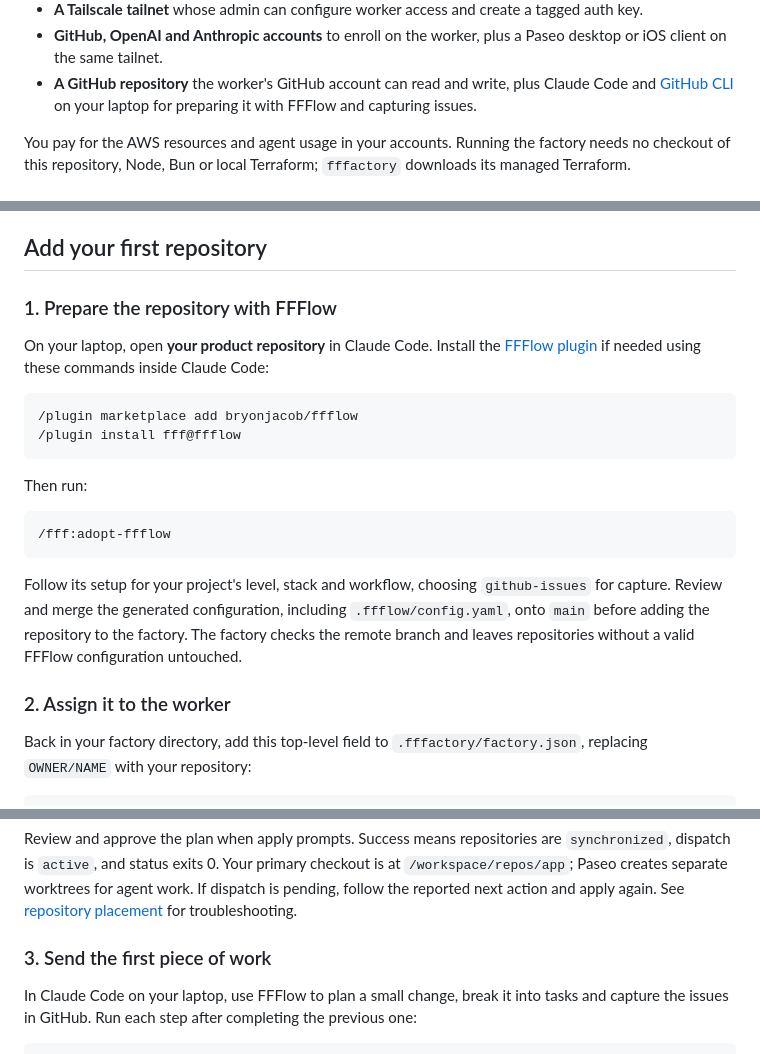
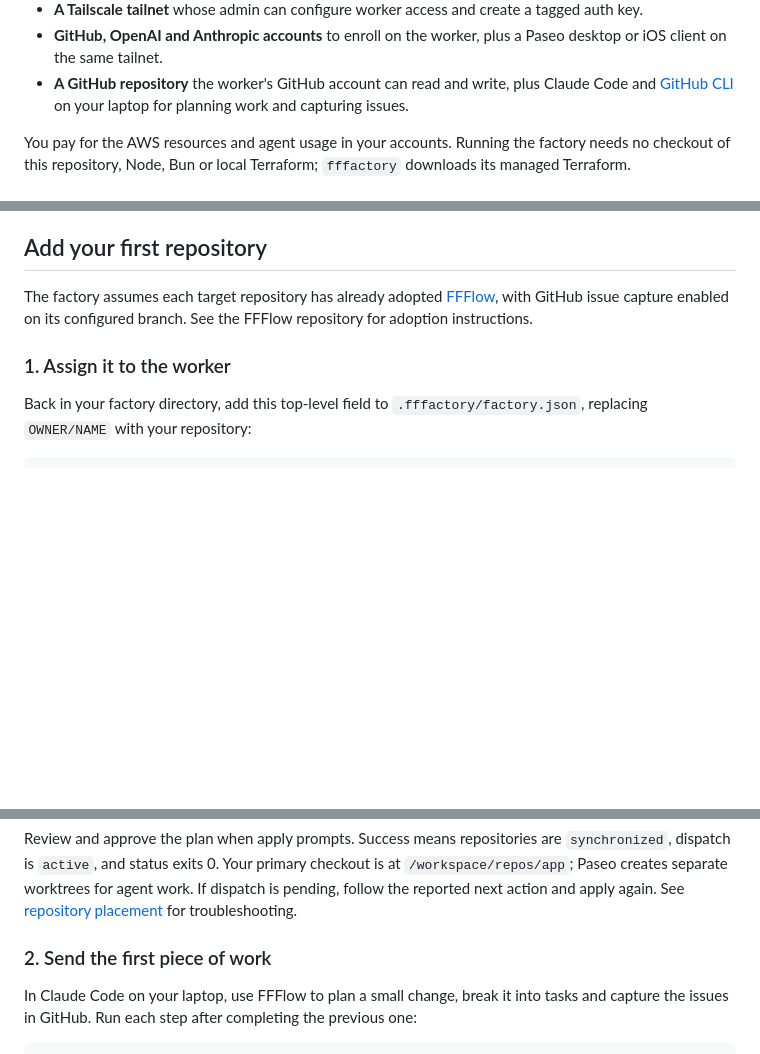
Before and after one commit to yaunder/fffactory, a Markdown page: README.md, 3 parts joined by grey strips. Rendered like a GitHub page; blank space fills up the shorter version.

Commit message:
docs: assume target repositories have adopted FFFlow

````diff
--- a/README.md
+++ b/README.md
@@ -60,7 +60,7 @@ Have these ready:
   Paseo desktop or iOS client on the same tailnet.
 - **A GitHub repository** the worker's GitHub account can read and write, plus
   Claude Code and [GitHub CLI](https://cli.github.com) on your laptop for
-  preparing it with FFFlow and capturing issues.
+  planning work and capturing issues.
 
 You pay for the AWS resources and agent usage in your accounts. Running the
 factory needs no checkout of this repository, Node, Bun or local Terraform;
@@ -208,30 +208,11 @@ for how to find that name. You should see the worker in the client.
 
 ## Add your first repository
 
-### 1. Prepare the repository with FFFlow
+The factory assumes each target repository has already adopted
+[FFFlow](https://github.com/bryonjacob/ffflow), with GitHub issue capture enabled
+on its configured branch. See the FFFlow repository for adoption instructions.
 
-On your laptop, open **your product repository** in Claude Code. Install the
-[FFFlow plugin](https://github.com/bryonjacob/ffflow#install) if needed using
-these commands inside Claude Code:
-
-```text
-/plugin marketplace add bryonjacob/ffflow
-/plugin install fff@ffflow
-```
-
-Then run:
-
-```text
-/fff:adopt-ffflow
-```
-
-Follow its setup for your project's level, stack and workflow, choosing
-`github-issues` for capture. Review and merge the generated configuration,
-including `.ffflow/config.yaml`, onto `main` before adding the repository to
-the factory. The factory checks the remote branch and leaves repositories
-without a valid FFFlow configuration untouched.
-
-### 2. Assign it to the worker
+### 1. Assign it to the worker
 
 Back in your factory directory, add this top-level field to
 `.fffactory/factory.json`, replacing `OWNER/NAME` with your repository:
@@ -282,7 +263,7 @@ agent work. If dispatch is pending, follow the reported next action and apply
 again. See [repository placement](MACHINE_ONBOARDING.md#11-place-repositories-and-request-dispatch)
 for troubleshooting.
 
-### 3. Send the first piece of work
+### 2. Send the first piece of work
 
 In Claude Code on your laptop, use FFFlow to plan a small change, break it into
 tasks and capture the issues in GitHub. Run each step after completing the
````
